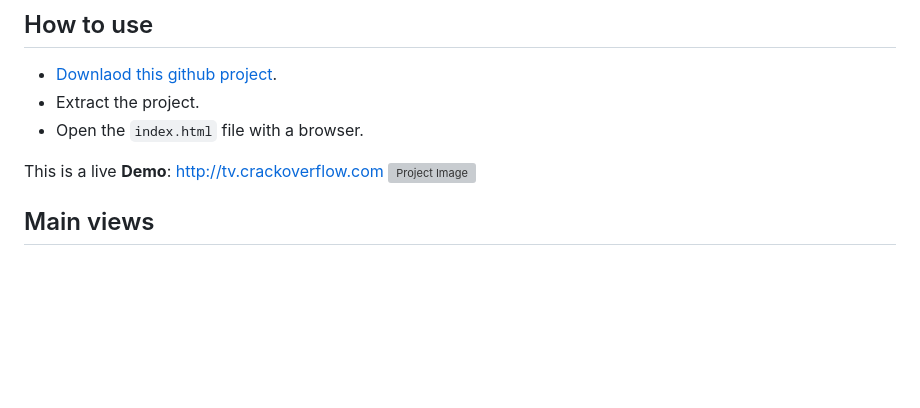
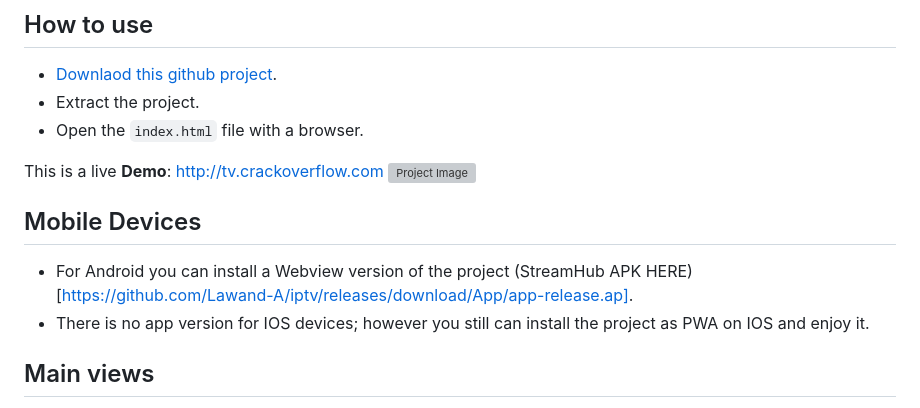
Before and after one commit to Lawand-A/iptv, a Markdown page: README.md, the part around the change. Drawn GitHub-style; blank space fills up the shorter version; grey boxes are pictures that could not be loaded.

```diff
--- a/README.md
+++ b/README.md
@@ -15,6 +15,10 @@ The app is designed to work like a lightweight Netflix-style client: poster grid
 
 This is a live **Demo**: http://tv.crackoverflow.com
 ![Project Image](image.png)
+
+## Mobile Devices
+- For Android you can install a Webview version of the project (StreamHub APK HERE)[https://github.com/Lawand-A/iptv/releases/download/App/app-release.ap].
+- There is no app version for IOS devices; however you still can install the project as PWA on IOS and enjoy it.
 
 ## Main views
 - **Home**: hero banner, recently watched, watchlist, movies, series, categories, and recently added rows.
```
